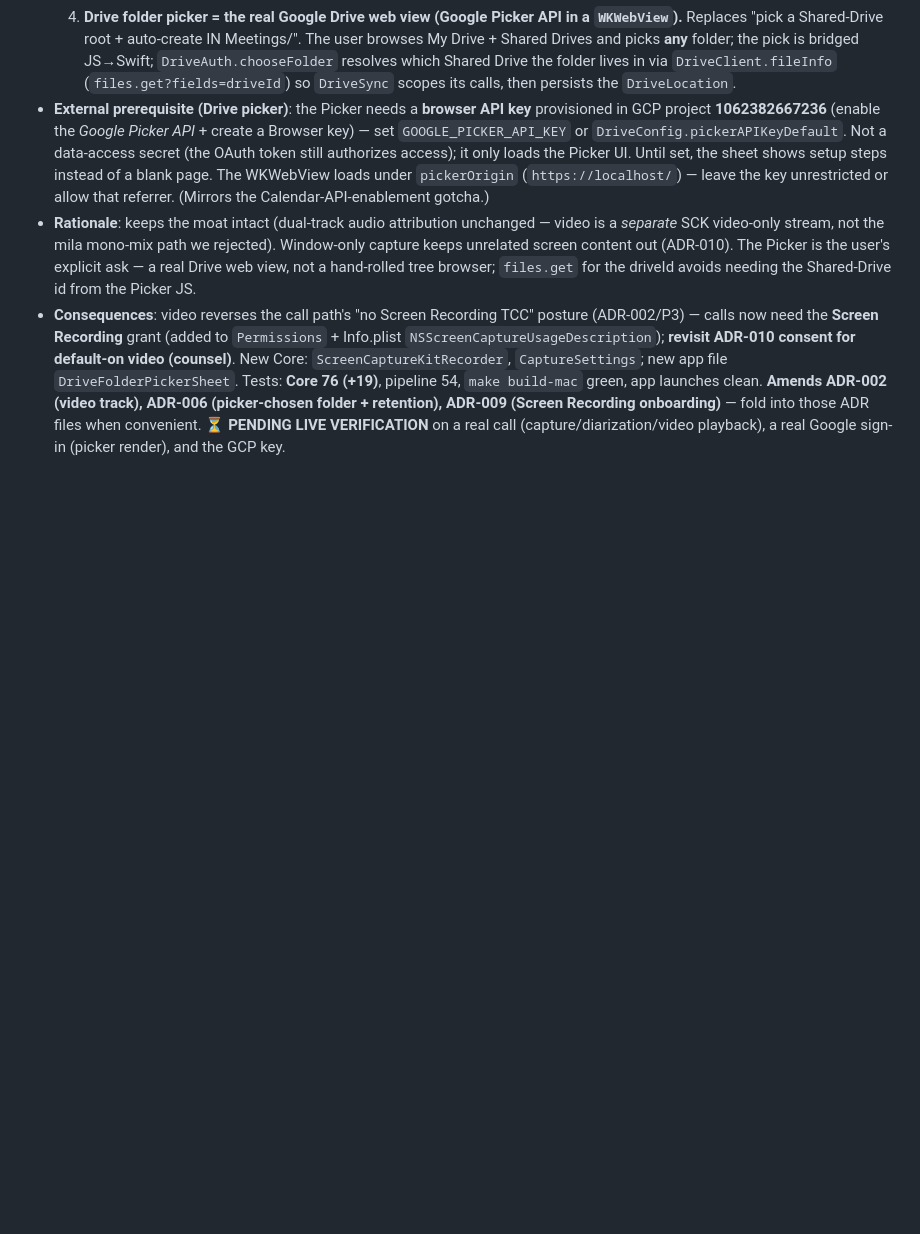
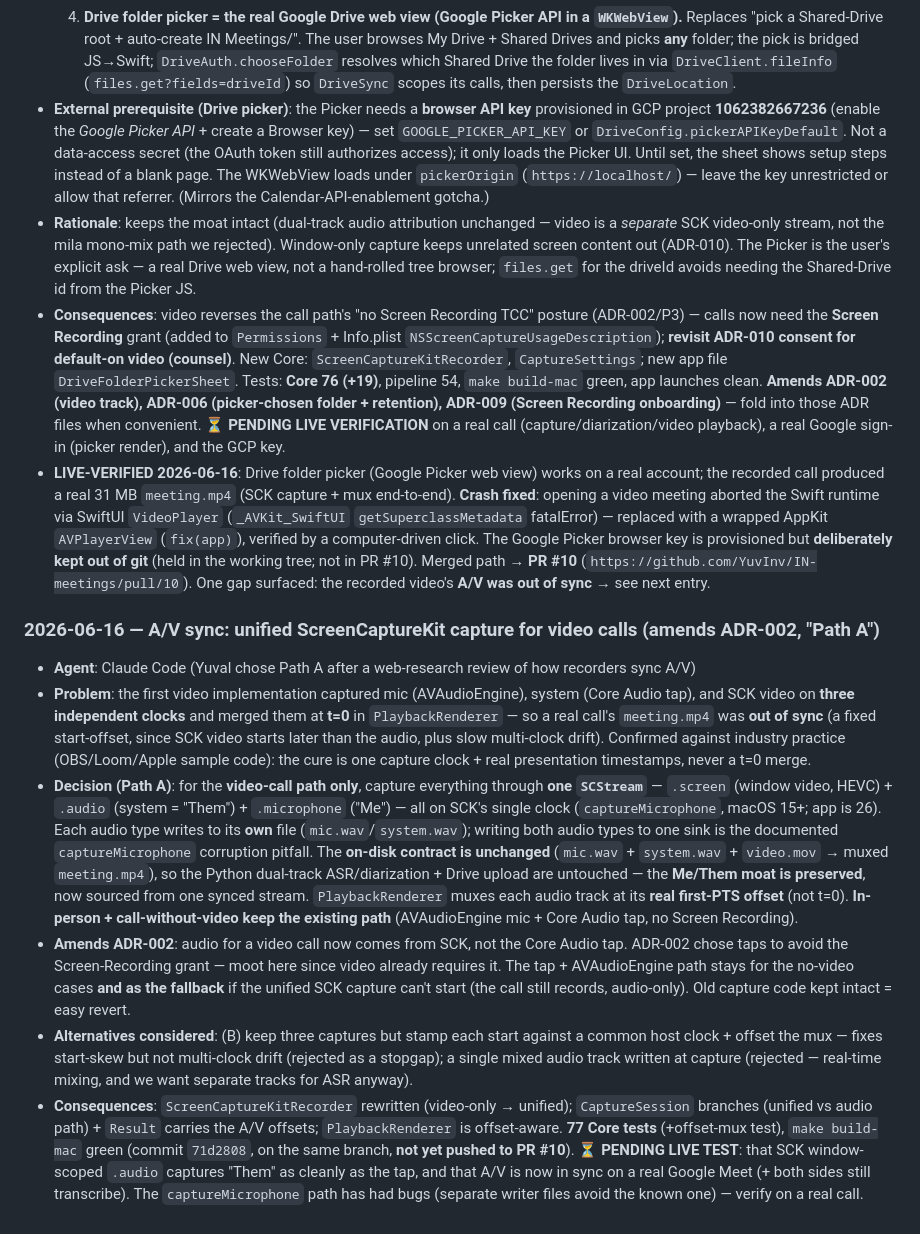
Before and after one commit to YuvInv/IN-meetings, a Markdown page: DECISIONS.md, the part around the change. Drawn GitHub-style; blank space fills up the shorter version.

```diff
--- a/DECISIONS.md
+++ b/DECISIONS.md
@@ -199,3 +199,12 @@ This file tracks significant architectural decisions made during development of
 - **External prerequisite (Drive picker)**: the Picker needs a **browser API key** provisioned in GCP project **1062382667236** (enable the *Google Picker API* + create a Browser key) — set `GOOGLE_PICKER_API_KEY` or `DriveConfig.pickerAPIKeyDefault`. Not a data-access secret (the OAuth token still authorizes access); it only loads the Picker UI. Until set, the sheet shows setup steps instead of a blank page. The WKWebView loads under `pickerOrigin` (`https://localhost/`) — leave the key unrestricted or allow that referrer. (Mirrors the Calendar-API-enablement gotcha.)
 - **Rationale**: keeps the moat intact (dual-track audio attribution unchanged — video is a *separate* SCK video-only stream, not the mila mono-mix path we rejected). Window-only capture keeps unrelated screen content out (ADR-010). The Picker is the user's explicit ask — a real Drive web view, not a hand-rolled tree browser; `files.get` for the driveId avoids needing the Shared-Drive id from the Picker JS.
 - **Consequences**: video reverses the call path's "no Screen Recording TCC" posture (ADR-002/P3) — calls now need the **Screen Recording** grant (added to `Permissions` + Info.plist `NSScreenCaptureUsageDescription`); **revisit ADR-010 consent for default-on video (counsel)**. New Core: `ScreenCaptureKitRecorder`, `CaptureSettings`; new app file `DriveFolderPickerSheet`. Tests: **Core 76 (+19)**, pipeline 54, `make build-mac` green, app launches clean. **Amends ADR-002 (video track), ADR-006 (picker-chosen folder + retention), ADR-009 (Screen Recording onboarding)** — fold into those ADR files when convenient. ⏳ **PENDING LIVE VERIFICATION** on a real call (capture/diarization/video playback), a real Google sign-in (picker render), and the GCP key.
+- **LIVE-VERIFIED 2026-06-16**: Drive folder picker (Google Picker web view) works on a real account; the recorded call produced a real 31 MB `meeting.mp4` (SCK capture + mux end-to-end). **Crash fixed**: opening a video meeting aborted the Swift runtime via SwiftUI `VideoPlayer` (`_AVKit_SwiftUI` `getSuperclassMetadata` fatalError) — replaced with a wrapped AppKit `AVPlayerView` (`fix(app)`), verified by a computer-driven click. The Google Picker browser key is provisioned but **deliberately kept out of git** (held in the working tree; not in PR #10). Merged path → **PR #10** (`https://github.com/YuvInv/IN-meetings/pull/10`). One gap surfaced: the recorded video's **A/V was out of sync** → see next entry.
+
+### 2026-06-16 — A/V sync: unified ScreenCaptureKit capture for video calls (amends ADR-002, "Path A")
+- **Agent**: Claude Code (Yuval chose Path A after a web-research review of how recorders sync A/V)
+- **Problem**: the first video implementation captured mic (AVAudioEngine), system (Core Audio tap), and SCK video on **three independent clocks** and merged them at **t=0** in `PlaybackRenderer` — so a real call's `meeting.mp4` was **out of sync** (a fixed start-offset, since SCK video starts later than the audio, plus slow multi-clock drift). Confirmed against industry practice (OBS/Loom/Apple sample code): the cure is one capture clock + real presentation timestamps, never a t=0 merge.
+- **Decision (Path A)**: for the **video-call path only**, capture everything through **one `SCStream`** — `.screen` (window video, HEVC) + `.audio` (system = "Them") + `.microphone` ("Me") — all on SCK's single clock (`captureMicrophone`, macOS 15+; app is 26). Each audio type writes to its **own** file (`mic.wav`/`system.wav`); writing both audio types to one sink is the documented `captureMicrophone` corruption pitfall. The **on-disk contract is unchanged** (`mic.wav` + `system.wav` + `video.mov` → muxed `meeting.mp4`), so the Python dual-track ASR/diarization + Drive upload are untouched — the **Me/Them moat is preserved**, now sourced from one synced stream. `PlaybackRenderer` muxes each audio track at its **real first-PTS offset** (not t=0). **In-person + call-without-video keep the existing path** (AVAudioEngine mic + Core Audio tap, no Screen Recording).
+- **Amends ADR-002**: audio for a video call now comes from SCK, not the Core Audio tap. ADR-002 chose taps to avoid the Screen-Recording grant — moot here since video already requires it. The tap + AVAudioEngine path stays for the no-video cases **and as the fallback** if the unified SCK capture can't start (the call still records, audio-only). Old capture code kept intact = easy revert.
+- **Alternatives considered**: (B) keep three captures but stamp each start against a common host clock + offset the mux — fixes start-skew but not multi-clock drift (rejected as a stopgap); a single mixed audio track written at capture (rejected — real-time mixing, and we want separate tracks for ASR anyway).
+- **Consequences**: `ScreenCaptureKitRecorder` rewritten (video-only → unified); `CaptureSession` branches (unified vs audio path) + `Result` carries the A/V offsets; `PlaybackRenderer` is offset-aware. **77 Core tests** (+offset-mux test), `make build-mac` green (commit `71d2808`, on the same branch, **not yet pushed to PR #10**). ⏳ **PENDING LIVE TEST**: that SCK window-scoped `.audio` captures "Them" as cleanly as the tap, and that A/V is now in sync on a real Google Meet (+ both sides still transcribe). The `captureMicrophone` path has had bugs (separate writer files avoid the known one) — verify on a real call.
```
Also changed, not shown: HANDOFF.md (+11 -1 lines), docs/manual-tests-reliability-video-picker.md (+14 -8 lines).
